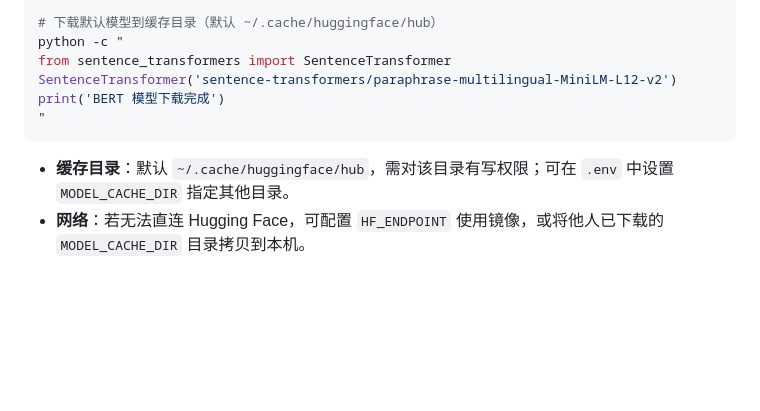
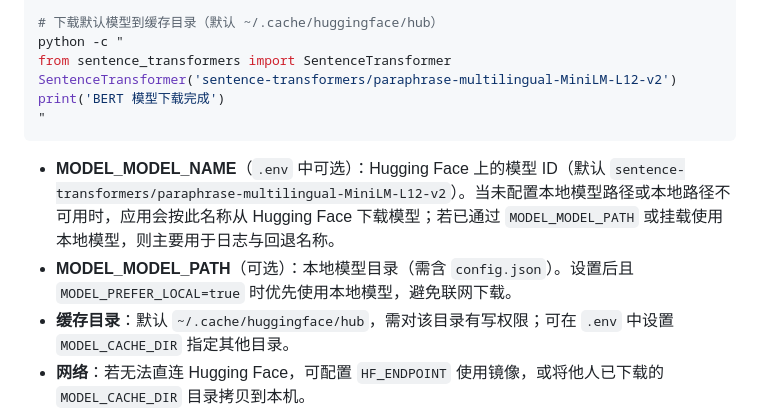
Before and after one commit to yaowangm/blogn2, a Markdown page: INSTALL.md, the part around the change. GitHub-like rendering; blank space fills up the shorter version.

````diff
--- a/INSTALL.md
+++ b/INSTALL.md
@@ -193,6 +193,8 @@ print('BERT 模型下载完成')
 "
 ```
 
+- **MODEL_MODEL_NAME**（`.env` 中可选）：Hugging Face 上的模型 ID（默认 `sentence-transformers/paraphrase-multilingual-MiniLM-L12-v2`）。当未配置本地模型路径或本地路径不可用时，应用会按此名称从 Hugging Face 下载模型；若已通过 `MODEL_MODEL_PATH` 或挂载使用本地模型，则主要用于日志与回退名称。
+- **MODEL_MODEL_PATH**（可选）：本地模型目录（需含 `config.json`）。设置后且 `MODEL_PREFER_LOCAL=true` 时优先使用本地模型，避免联网下载。
 - **缓存目录**：默认 `~/.cache/huggingface/hub`，需对该目录有写权限；可在 `.env` 中设置 `MODEL_CACHE_DIR` 指定其他目录。
 - **网络**：若无法直连 Hugging Face，可配置 `HF_ENDPOINT` 使用镜像，或将他人已下载的 `MODEL_CACHE_DIR` 目录拷贝到本机。
 - **Docker 部署**：模型通过挂载宿主机 HF hub 目录、由 entrypoint 与应用自动解析到 snapshot，无需在容器内下载，详见 [docker/README-DOCKER.md](docker/README-DOCKER.md)。
````
Also changed, not shown: README.md (+1 -1 lines).
